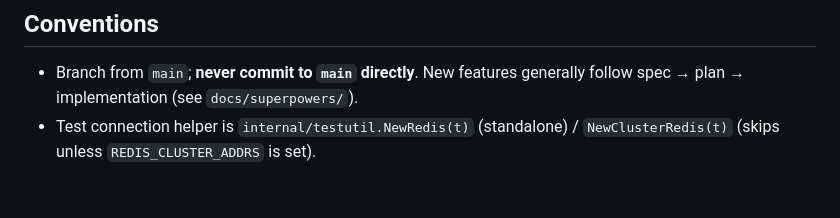
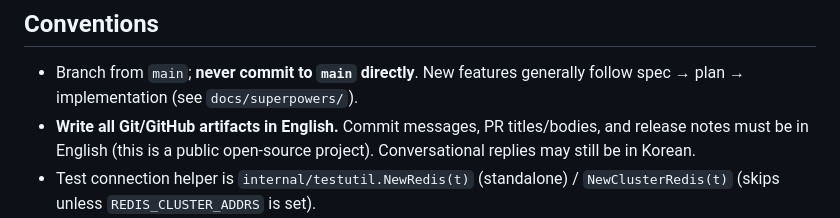
Before and after one commit to kenshin579/chronos-go, a Markdown page: CLAUDE.md, the part around the change. Drawn GitHub-style; blank space fills up the shorter version.

Commit message:
docs: require English for commits, PRs, and release notes (#32)
Add a convention so Git/GitHub artifacts stay in English for this
public open-source project, while conversational replies remain in Korean.

Co-authored-by: Claude Opus 4.8 (1M context) <noreply@anthropic.com>

```diff
--- a/CLAUDE.md
+++ b/CLAUDE.md
@@ -66,5 +66,6 @@ The core idea: **immediate work rides a Redis Stream; everything time-based live
 ## Conventions
 
 - Branch from `main`; **never commit to `main` directly**. New features generally follow spec → plan → implementation (see `docs/superpowers/`).
+- **Write all Git/GitHub artifacts in English.** Commit messages, PR titles/bodies, and release notes must be in English (this is a public open-source project). Conversational replies may still be in Korean.
 - Test connection helper is `internal/testutil.NewRedis(t)` (standalone) / `NewClusterRedis(t)` (skips unless `REDIS_CLUSTER_ADDRS` is set).
 - Prefer a single atomic Lua script over multiple round-trips when an operation must be all-or-nothing across keys.
```
